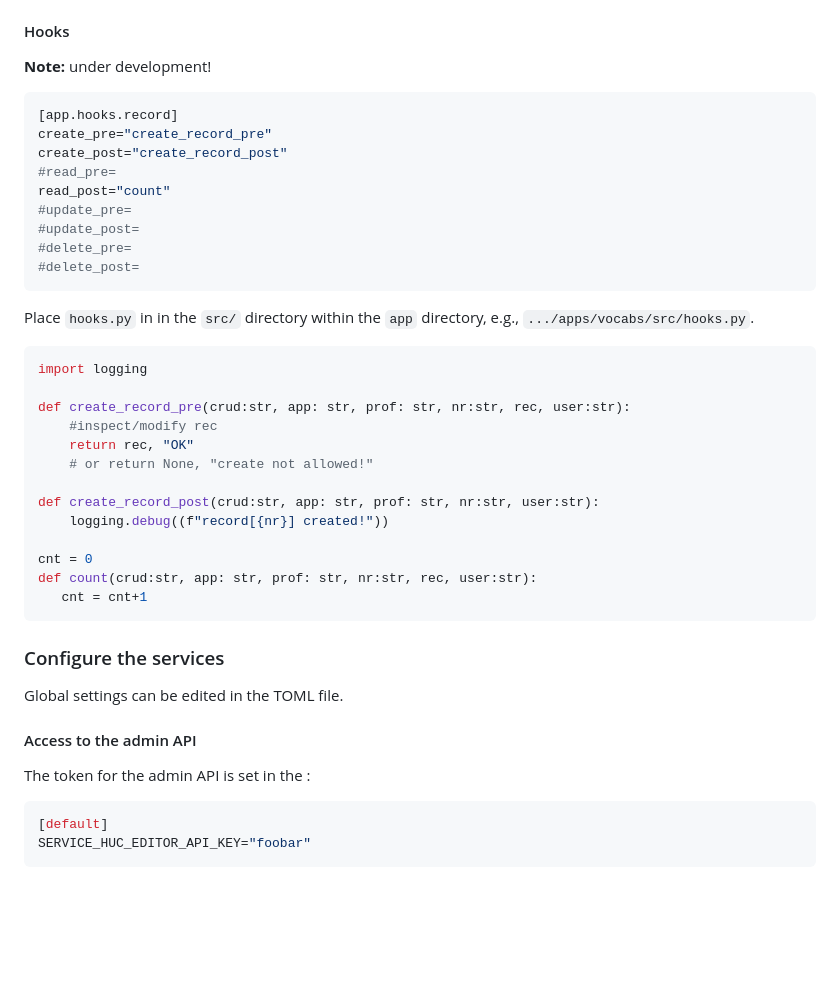
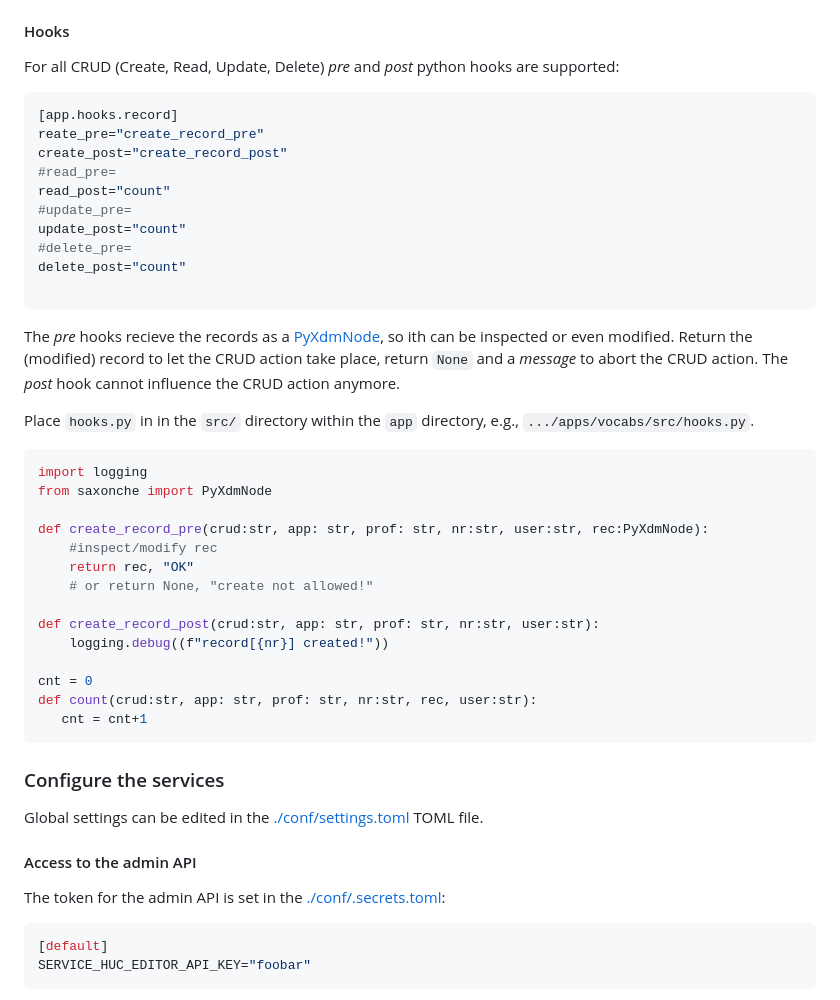
Before and after one commit to knaw-huc/service-huc-editor, a Markdown page: README.md, the part around the change. Drawn GitHub-style; blank space fills up the shorter version.

````diff
--- a/README.md
+++ b/README.md
@@ -323,26 +323,30 @@ where
 
 #### Hooks
 
-**Note:** under development!
+For all CRUD (Create, Read, Update, Delete) _pre_ and _post_ python hooks are supported:
 
 ```toml
 [app.hooks.record]
-create_pre="create_record_pre"
+reate_pre="create_record_pre"
 create_post="create_record_post"
 #read_pre=
 read_post="count"
 #update_pre=
-#update_post=
+update_post="count"
 #delete_pre=
-#delete_post=
+delete_post="count"
+
 ```
+
+The _pre_ hooks recieve the records as a [PyXdmNode](https://www.saxonica.com/saxon-c/doc11/html/saxonc.html#PyXdmNode), so ith can be inspected or even modified. Return the (modified) record to let the CRUD action take place, return ``None`` and a _message_ to abort the CRUD action. The _post_ hook cannot influence the CRUD action anymore.
 
 Place ``hooks.py`` in  in the ``src/`` directory within the `app` directory, e.g., ``.../apps/vocabs/src/hooks.py``.
 
 ```py
 import logging
+from saxonche import PyXdmNode
 
-def create_record_pre(crud:str, app: str, prof: str, nr:str, rec, user:str):
+def create_record_pre(crud:str, app: str, prof: str, nr:str, user:str, rec:PyXdmNode):
     #inspect/modify rec
     return rec, "OK"
     # or return None, "create not allowed!"
@@ -357,11 +361,11 @@ def count(crud:str, app: str, prof: str, nr:str, rec, user:str):
 
 ### Configure the services
 
-Global settings can be edited in the [](./conf/settings.toml) TOML file.
+Global settings can be edited in the [./conf/settings.toml](./conf/settings.toml) TOML file.
 
 #### Access to the admin API
 
-The token for the admin API is set in the [](./conf/.secrets.toml):
+The token for the admin API is set in the [./conf/.secrets.toml](./conf/.secrets.toml):
 
 ```toml
 [default]
````
